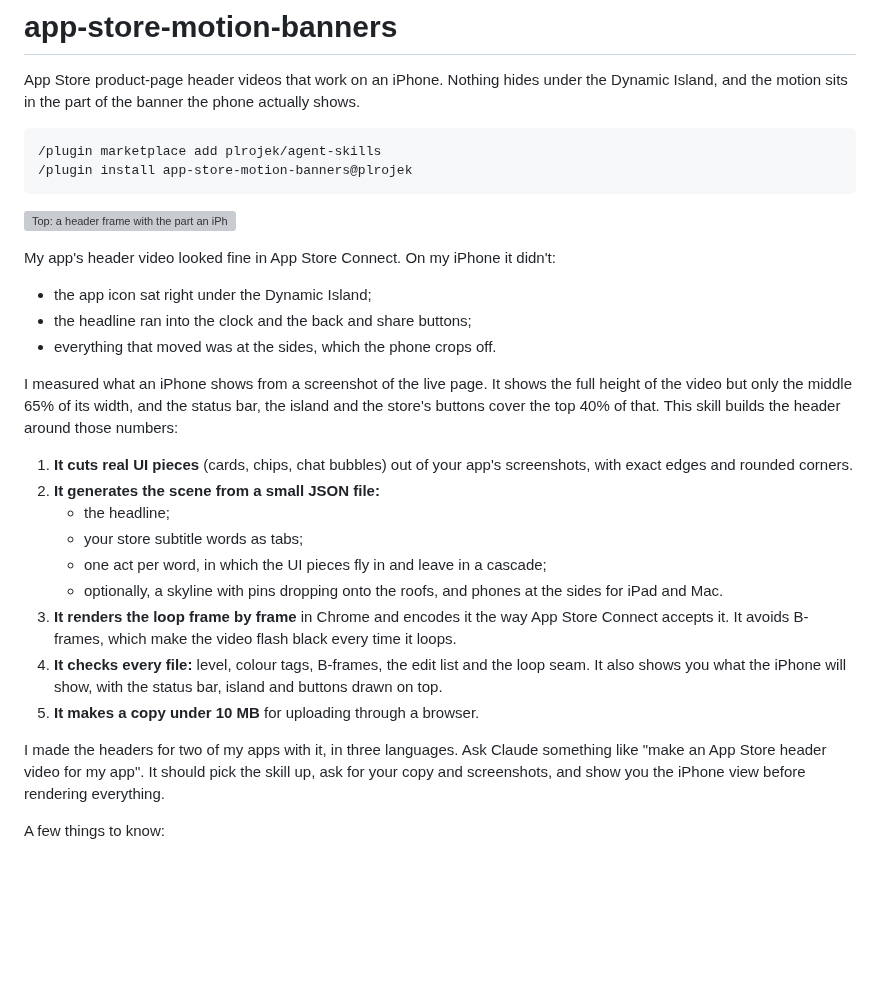
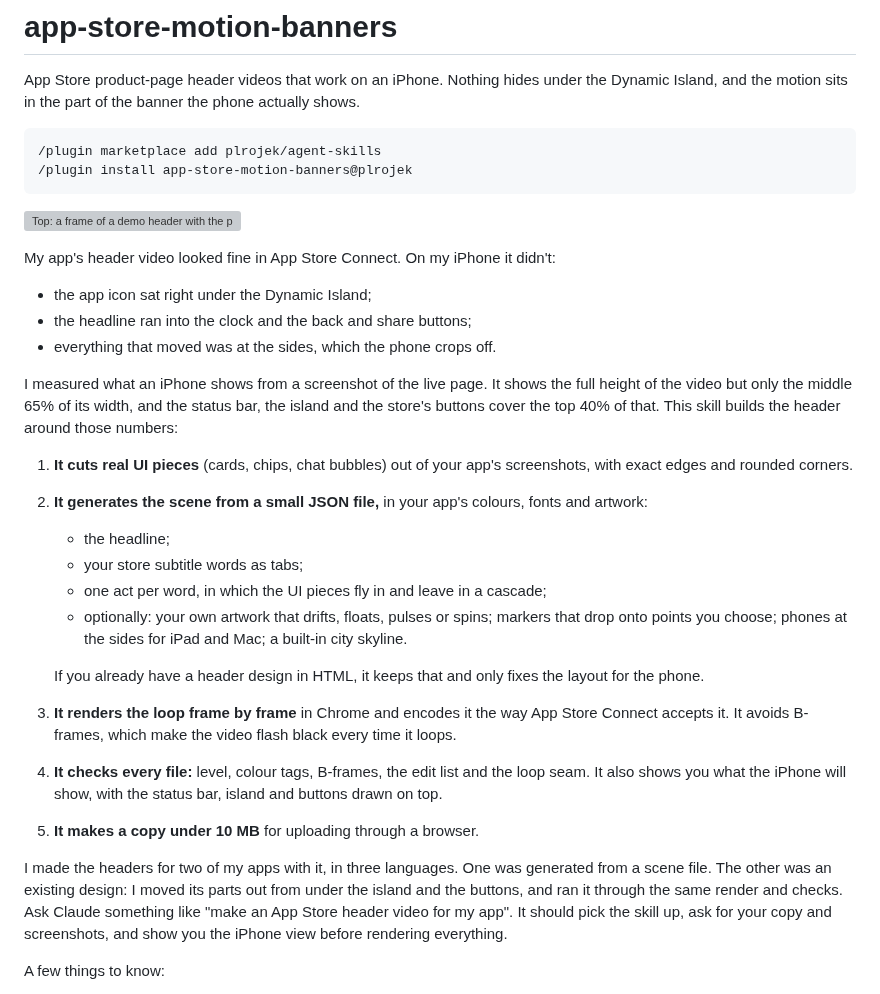
Before and after one commit to plrojek/agent-skills, a Markdown page: plugins/app-store-motion-banners/README.md, the part around the change. GitHub-like rendering; blank space fills up the shorter version; grey boxes are pictures that could not be loaded.

````diff
--- a/plugins/app-store-motion-banners/README.md
+++ b/plugins/app-store-motion-banners/README.md
@@ -7,7 +7,7 @@ App Store product-page header videos that work on an iPhone. Nothing hides under
 /plugin install app-store-motion-banners@plrojek
 ```
 
-![Top: a header frame with the part an iPhone crops off darkened and the band it covers tinted red. Bottom: the same frame as the iPhone shows it, with the status bar, Dynamic Island and store buttons drawn on top. Demo assets.](docs/iphone-view.jpg)
+![Top: a frame of a demo header with the part an iPhone crops off darkened and the band it covers tinted red. Bottom: what an iPhone shows of two demo apps, a light to-do app and a dark stats app, with the status bar, Dynamic Island and store buttons drawn on top. Demo assets.](docs/iphone-view.jpg)
 
 My app's header video looked fine in App Store Connect. On my iPhone it didn't:
 - the app icon sat right under the Dynamic Island;
@@ -17,16 +17,18 @@ My app's header video looked fine in App Store Connect. On my iPhone it didn't:
 I measured what an iPhone shows from a screenshot of the live page. It shows the full height of the video but only the middle 65% of its width, and the status bar, the island and the store's buttons cover the top 40% of that. This skill builds the header around those numbers:
 
 1. **It cuts real UI pieces** (cards, chips, chat bubbles) out of your app's screenshots, with exact edges and rounded corners.
-2. **It generates the scene from a small JSON file:**
+2. **It generates the scene from a small JSON file,** in your app's colours, fonts and artwork:
    - the headline;
    - your store subtitle words as tabs;
    - one act per word, in which the UI pieces fly in and leave in a cascade;
-   - optionally, a skyline with pins dropping onto the roofs, and phones at the sides for iPad and Mac.
+   - optionally: your own artwork that drifts, floats, pulses or spins; markers that drop onto points you choose; phones at the sides for iPad and Mac; a built-in city skyline.
+
+   If you already have a header design in HTML, it keeps that and only fixes the layout for the phone.
 3. **It renders the loop frame by frame** in Chrome and encodes it the way App Store Connect accepts it. It avoids B-frames, which make the video flash black every time it loops.
 4. **It checks every file:** level, colour tags, B-frames, the edit list and the loop seam. It also shows you what the iPhone will show, with the status bar, island and buttons drawn on top.
 5. **It makes a copy under 10 MB** for uploading through a browser.
 
-I made the headers for two of my apps with it, in three languages. Ask Claude something like "make an App Store header video for my app". It should pick the skill up, ask for your copy and screenshots, and show you the iPhone view before rendering everything.
+I made the headers for two of my apps with it, in three languages. One was generated from a scene file. The other was an existing design: I moved its parts out from under the island and the buttons, and ran it through the same render and checks. Ask Claude something like "make an App Store header video for my app". It should pick the skill up, ask for your copy and screenshots, and show you the iPhone view before rendering everything.
 
 A few things to know:
 
````
Also changed, not shown: README.md (+2 -2 lines), docs/app-store-motion-banners.jpg, 10 other files.
